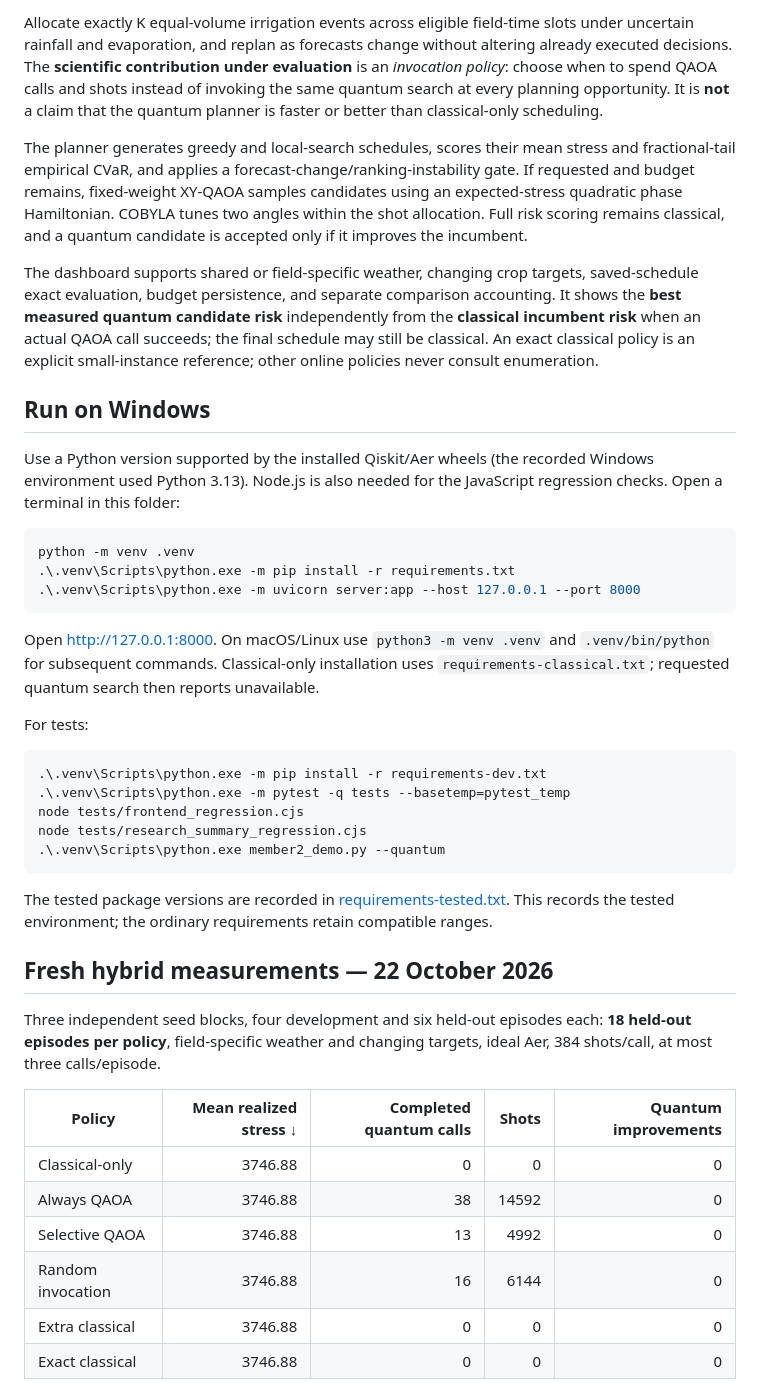
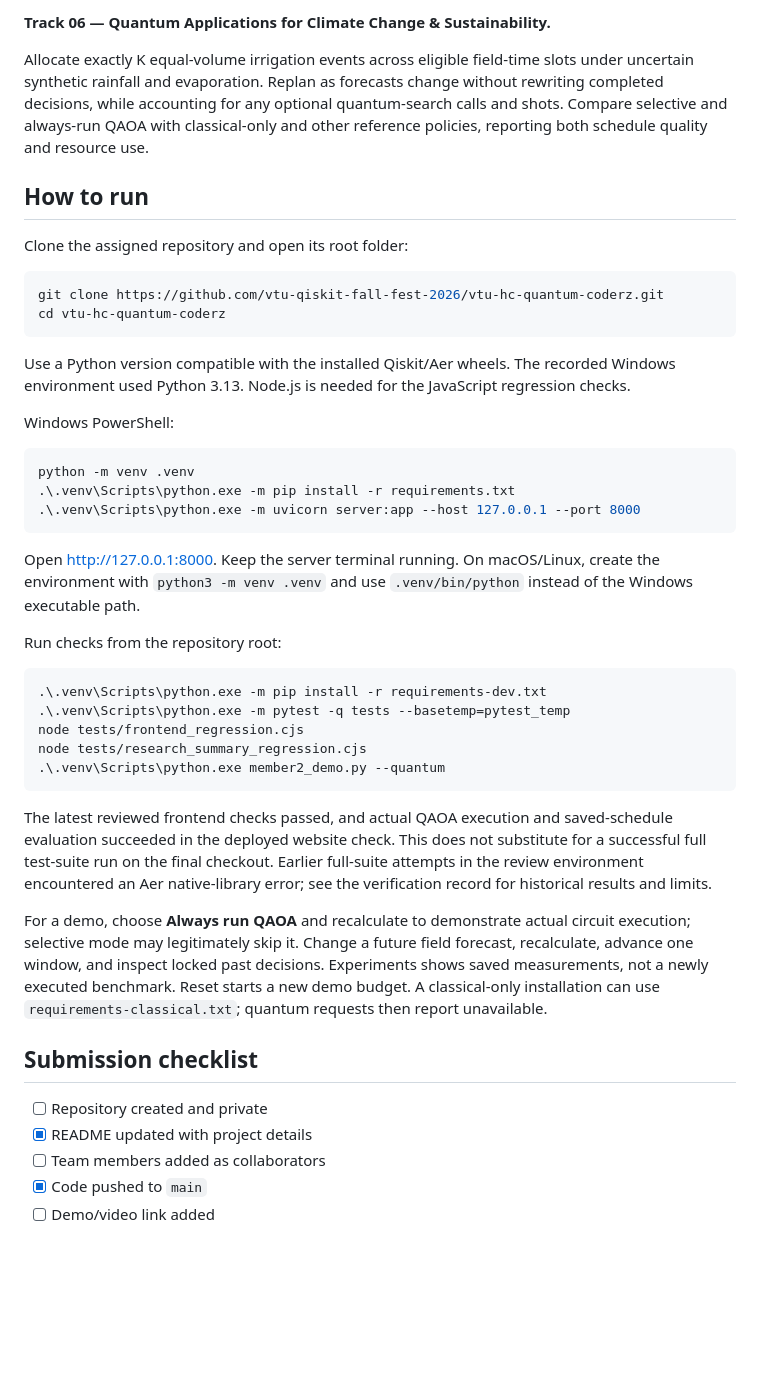
Before and after one commit to vtu-qiskit-fall-fest-2026/vtu-hc-quantum-coderz, a Markdown page: README.md, the part around one of its changes. GitHub-like rendering; blank space fills up the shorter version.

````diff
--- a/README.md
+++ b/README.md
@@ -48,13 +48,20 @@ These summaries describe the integrated contributions. Follow this README for in
 
-Allocate exactly K equal-volume irrigation events across eligible field-time slots under uncertain rainfall and evaporation, and replan as forecasts change without altering already executed decisions. The **scientific contribution under evaluation** is an *invocation policy*: choose when to spend QAOA calls and shots instead of invoking the same quantum search at every planning opportunity. It is **not** a claim that the quantum planner is faster or better than classical-only scheduling.
+**Track 06 — Quantum Applications for Climate Change & Sustainability.**
 
-The planner generates greedy and local-search schedules, scores their mean stress and fractional-tail empirical CVaR, and applies a forecast-change/ranking-instability gate. If requested and budget remains, fixed-weight XY-QAOA samples candidates using an expected-stress quadratic phase Hamiltonian. COBYLA tunes two angles within the shot allocation. Full risk scoring remains classical, and a quantum candidate is accepted only if it improves the incumbent.
+Allocate exactly K equal-volume irrigation events across eligible field-time slots under uncertain synthetic rainfall and evaporation. Replan as forecasts change without rewriting completed decisions, while accounting for any optional quantum-search calls and shots. Compare selective and always-run QAOA with classical-only and other reference policies, reporting both schedule quality and resource use.
 
-The dashboard supports shared or field-specific weather, changing crop targets, saved-schedule exact evaluation, budget persistence, and separate comparison accounting. It shows the **best measured quantum candidate risk** independently from the **classical incumbent risk** when an actual QAOA call succeeds; the final schedule may still be classical. An exact classical policy is an explicit small-instance reference; other online policies never consult enumeration.
+## How to run
 
-## Run on Windows
+Clone the assigned repository and open its root folder:
 
-Use a Python version supported by the installed Qiskit/Aer wheels (the recorded Windows environment used Python 3.13). Node.js is also needed for the JavaScript regression checks. Open a terminal in this folder:
+```bash
+git clone https://github.com/vtu-qiskit-fall-fest-2026/vtu-hc-quantum-coderz.git
+cd vtu-hc-quantum-coderz
+```
+
+Use a Python version compatible with the installed Qiskit/Aer wheels. The recorded Windows environment used Python 3.13. Node.js is needed for the JavaScript regression checks.
+
+Windows PowerShell:
 
 ```powershell
 python -m venv .venv
@@ -62,9 +69,9 @@ python -m venv .venv
 .\.venv\Scripts\python.exe -m uvicorn server:app --host 127.0.0.1 --port 8000
 ```
 
-Open http://127.0.0.1:8000. On macOS/Linux use `python3 -m venv .venv` and `.venv/bin/python` for subsequent commands. Classical-only installation uses `requirements-classical.txt`; requested quantum search then reports unavailable.
+Open http://127.0.0.1:8000. Keep the server terminal running. On macOS/Linux, create the environment with `python3 -m venv .venv` and use `.venv/bin/python` instead of the Windows executable path.
 
-For tests:
+Run checks from the repository root:
 
 ```powershell
 .\.venv\Scripts\python.exe -m pip install -r requirements-dev.txt
@@ -74,18 +81,15 @@ node tests/research_summary_regression.cjs
 .\.venv\Scripts\python.exe member2_demo.py --quantum
 ```
 
-The tested package versions are recorded in [requirements-tested.txt](requirements-tested.txt). This records the tested environment; the ordinary requirements retain compatible ranges.
+The latest reviewed frontend checks passed, and actual QAOA execution and saved-schedule evaluation succeeded in the deployed website check. This does not substitute for a successful full test-suite run on the final checkout. Earlier full-suite attempts in the review environment encountered an Aer native-library error; see the verification record for historical results and limits.
 
-## Fresh hybrid measurements — 22 October 2026
+For a demo, choose **Always run QAOA** and recalculate to demonstrate actual circuit execution; selective mode may legitimately skip it. Change a future field forecast, recalculate, advance one window, and inspect locked past decisions. Experiments shows saved measurements, not a newly executed benchmark. Reset starts a new demo budget. A classical-only installation can use `requirements-classical.txt`; quantum requests then report unavailable.
 
-Three independent seed blocks, four development and six held-out episodes each: **18 held-out episodes per policy**, field-specific weather and changing targets, ideal Aer, 384 shots/call, at most three calls/episode.
+## Submission checklist
 
-| Policy | Mean realized stress ↓ | Completed quantum calls | Shots | Quantum improvements |
-|---|---:|---:|---:|---:|
-| Classical-only | 3746.88 | 0 | 0 | 0 |
-| Always QAOA | 3746.88 | 38 | 14592 | 0 |
-| Selective QAOA | 3746.88 | 13 | 4992 | 0 |
-| Random invocation | 3746.88 | 16 | 6144 | 0 |
-| Extra classical | 3746.88 | 0 | 0 | 0 |
-| Exact classical | 3746.88 | 0 | 0 | 0 |
+- [ ] Repository created and private
+- [x] README updated with project details
+- [ ] Team members added as collaborators
+- [x] Code pushed to `main`
+- [ ] Demo/video link added
 
````
Also changed, not shown: other parts of README.md (+31 -73 lines).
